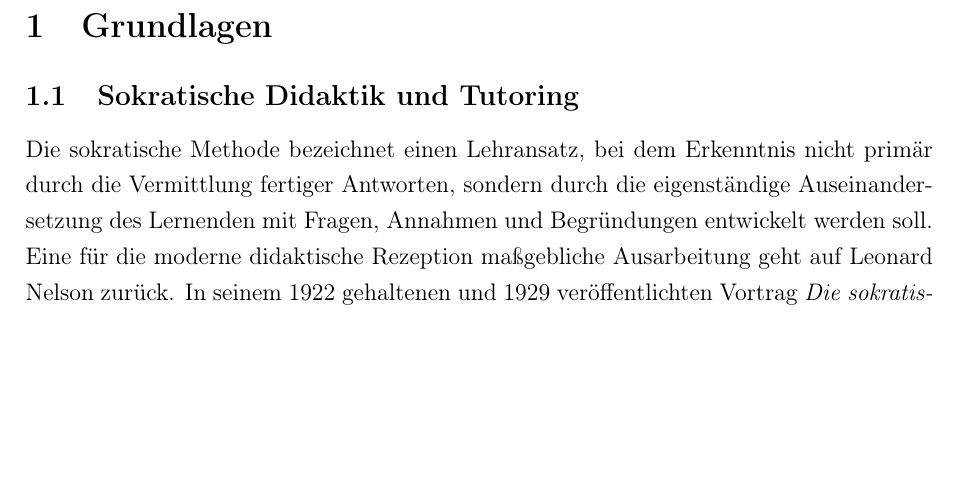
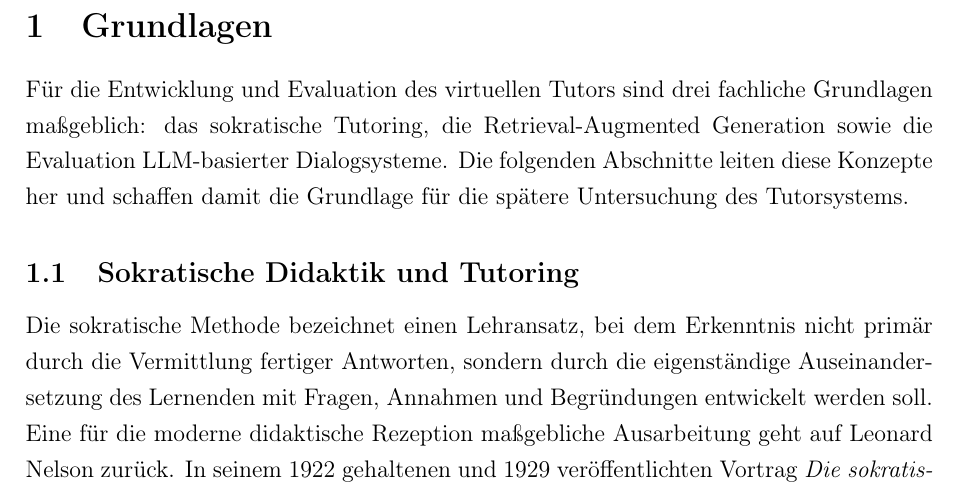
Before and after one commit to JannisFink01/code, a LaTeX document (Dokumentation/main.tex, which reads Dokumentation/02-Grundlagen.tex): part of page 3 of 17, cut so that both start at the same text, the shorter picture padded with empty space. Compiled offline with pdfLaTeX.

Commit message:
Grundlagen (beschreibung allgemein des Kapitels) hinzugefügt

```diff
--- a/Dokumentation/02-Grundlagen.tex
+++ b/Dokumentation/02-Grundlagen.tex
@@ -1,5 +1,7 @@
 \section{Grundlagen}
 \label{sec:grundlagen}
+
+Für die Entwicklung und Evaluation des virtuellen Tutors sind drei fachliche Grundlagen maßgeblich: das sokratische Tutoring, die Retrieval-Augmented Generation sowie die Evaluation LLM-basierter Dialogsysteme. Die folgenden Abschnitte leiten diese Konzepte her und schaffen damit die Grundlage für die spätere Untersuchung des Tutorsystems.
 
 \subsection{Sokratische Didaktik und Tutoring}
 \label{subsec:sokratische didaktik}
```
